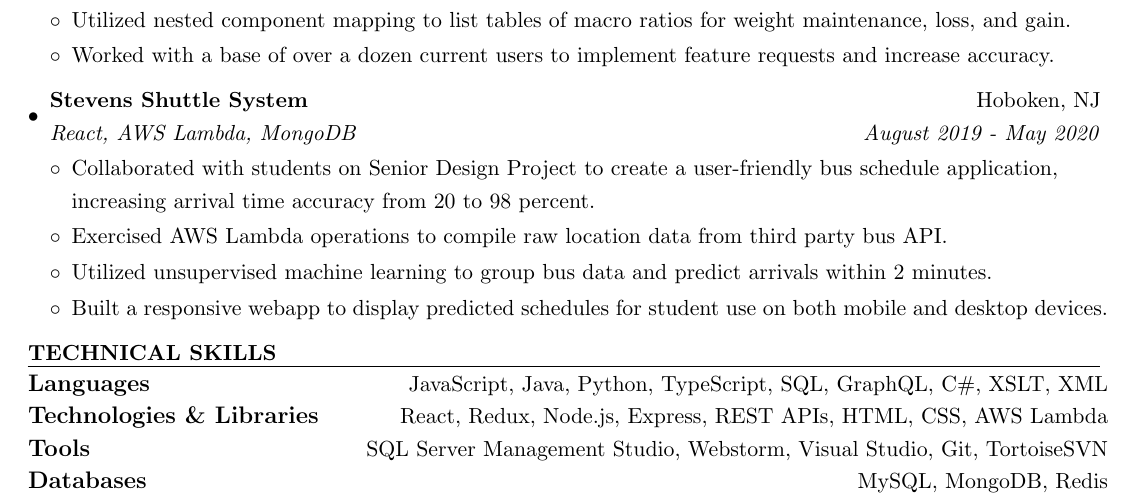
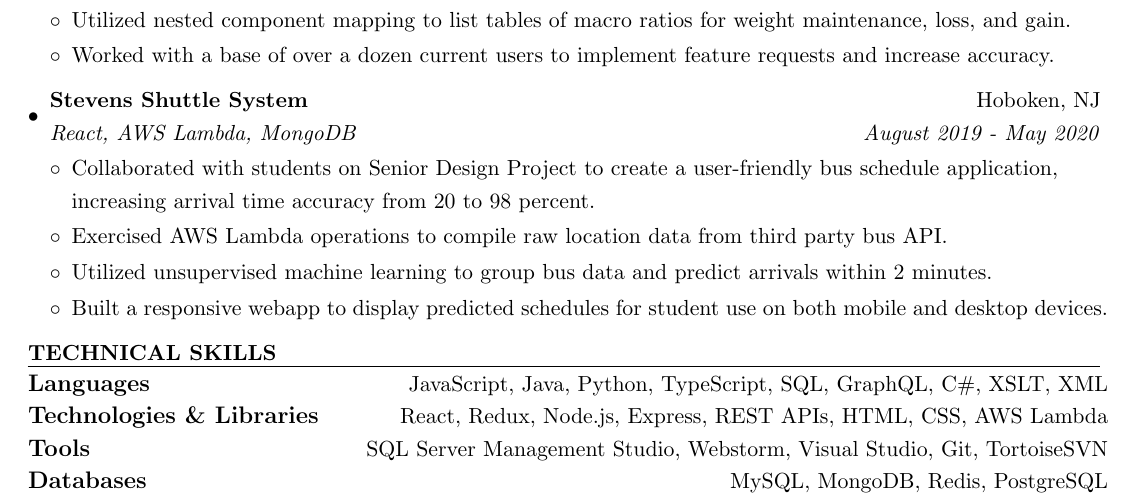
Before and after one commit to tjbarrett42/resume, a LaTeX CV (TimothyBarrettResume.tex): part of the page, cut so that both start at the same text. Compiled offline with pdfLaTeX.

Commit message:
Skills update

```diff
--- a/TimothyBarrettResume.tex
+++ b/TimothyBarrettResume.tex
@@ -134,7 +134,7 @@
 \textbf{\large Languages}  & JavaScript, Java, Python, TypeScript, SQL, GraphQL, C\#, XSLT, XML\\
 \textbf{\large Technologies \& Libraries}  & React, Redux, Node.js, Express, REST APIs,  HTML, CSS, AWS Lambda\\
 \textbf{\large Tools}  & SQL Server Management Studio, Webstorm, Visual Studio, Git, TortoiseSVN\\
-\textbf{\large Databases}  & MySQL, MongoDB, Redis\\
+\textbf{\large Databases}  & MySQL, MongoDB, Redis, PostgreSQL\\
 \end{tabular*}
 
 \end{spacing}
```
Also changed, not shown: TimothyBarrettResume.pdf, 3 other files.
